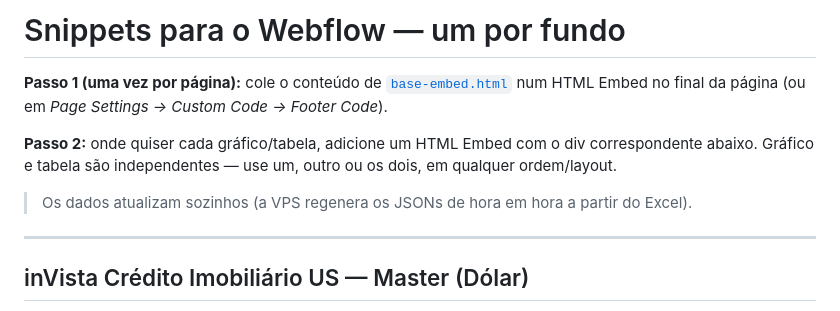
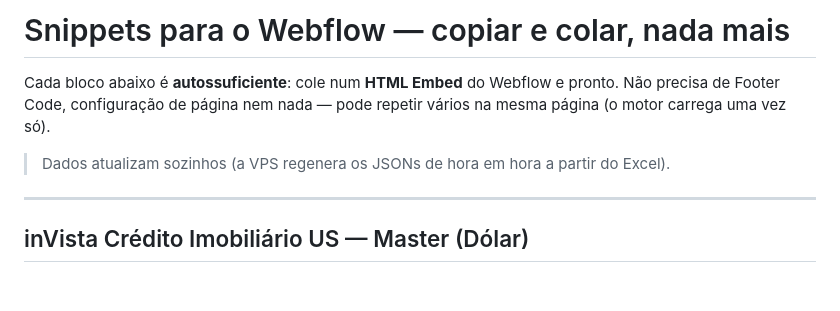
Before and after one commit to automacaoinvista/charts-site-json, a Markdown page: webflow/snippets.md, the part around one of its changes. GitHub-like rendering; blank space fills up the shorter version.

Commit message:
Docs: snippets autossuficientes (embed unico, sem footer code)
Co-Authored-By: Claude Fable 5 <noreply@anthropic.com>

```diff
--- a/webflow/snippets.md
+++ b/webflow/snippets.md
@@ -1,12 +1,10 @@
-# Snippets para o Webflow — um por fundo
+# Snippets para o Webflow — copiar e colar, nada mais
 
-**Passo 1 (uma vez por página):** cole o conteúdo de [`base-embed.html`](base-embed.html)
-num HTML Embed no final da página (ou em *Page Settings → Custom Code → Footer Code*).
+Cada bloco abaixo é **autossuficiente**: cole num **HTML Embed** do Webflow e pronto.
+Não precisa de Footer Code, configuração de página nem nada — pode repetir vários
+na mesma página (o motor carrega uma vez só).
 
-**Passo 2:** onde quiser cada gráfico/tabela, adicione um HTML Embed com o div correspondente abaixo.
-Gráfico e tabela são independentes — use um, outro ou os dois, em qualquer ordem/layout.
-
-> Os dados atualizam sozinhos (a VPS regenera os JSONs de hora em hora a partir do Excel).
+> Dados atualizam sozinhos (a VPS regenera os JSONs de hora em hora a partir do Excel).
 
 ---
 
```
Also changed, not shown: other parts of webflow/snippets.md (+16 -0 lines).
